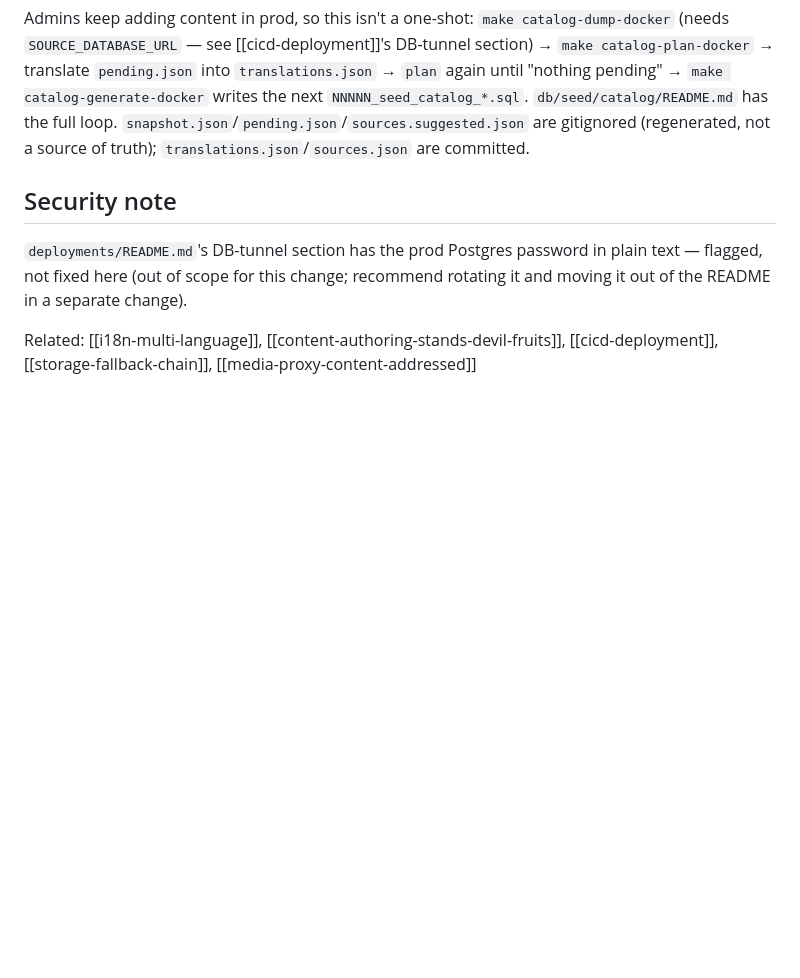
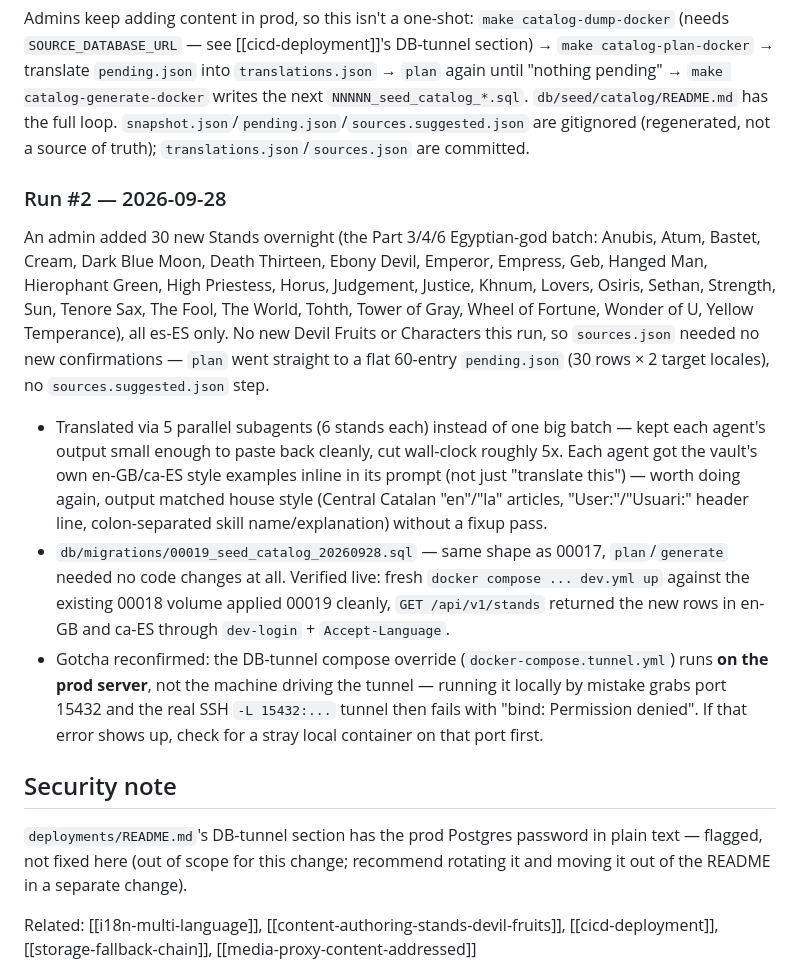
Before and after one commit to oorbea/JojoOnePieceSimulator2, a Markdown page: ObsidianVault/catalog-seed-from-prod.md, the part around the change. GitHub-like rendering; blank space fills up the shorter version.

Commit message:
docs(vault): catalog-seed-from-prod run #2 notes

```diff
--- a/ObsidianVault/catalog-seed-from-prod.md
+++ b/ObsidianVault/catalog-seed-from-prod.md
@@ -80,6 +80,30 @@ catalog-generate-docker` writes the next `NNNNN_seed_catalog_*.sql`. `db/seed/ca
 the full loop. `snapshot.json`/`pending.json`/`sources.suggested.json` are gitignored (regenerated,
 not a source of truth); `translations.json`/`sources.json` are committed.
 
+### Run #2 — 2026-09-28
+
+An admin added 30 new Stands overnight (the Part 3/4/6 Egyptian-god batch: Anubis, Atum, Bastet,
+Cream, Dark Blue Moon, Death Thirteen, Ebony Devil, Emperor, Empress, Geb, Hanged Man, Hierophant
+Green, High Priestess, Horus, Judgement, Justice, Khnum, Lovers, Osiris, Sethan, Strength, Sun,
+Tenore Sax, The Fool, The World, Tohth, Tower of Gray, Wheel of Fortune, Wonder of U, Yellow
+Temperance), all es-ES only. No new Devil Fruits or Characters this run, so `sources.json` needed no
+new confirmations — `plan` went straight to a flat 60-entry `pending.json` (30 rows × 2 target
+locales), no `sources.suggested.json` step.
+
+- Translated via 5 parallel subagents (6 stands each) instead of one big batch — kept each
+  agent's output small enough to paste back cleanly, cut wall-clock roughly 5x. Each agent got the
+  vault's own en-GB/ca-ES style examples inline in its prompt (not just "translate this") — worth
+  doing again, output matched house style (Central Catalan "en"/"la" articles, "User:"/"Usuari:"
+  header line, colon-separated skill name/explanation) without a fixup pass.
+- `db/migrations/00019_seed_catalog_20260928.sql` — same shape as 00017, `plan`/`generate` needed no
+  code changes at all. Verified live: fresh `docker compose ... dev.yml up` against the existing
+  00018 volume applied 00019 cleanly, `GET /api/v1/stands` returned the new rows in en-GB and ca-ES
+  through `dev-login` + `Accept-Language`.
+- Gotcha reconfirmed: the DB-tunnel compose override (`docker-compose.tunnel.yml`) runs **on the
+  prod server**, not the machine driving the tunnel — running it locally by mistake grabs port
+  15432 and the real SSH `-L 15432:...` tunnel then fails with "bind: Permission denied". If that
+  error shows up, check for a stray local container on that port first.
+
 ## Security note
 
 `deployments/README.md`'s DB-tunnel section has the prod Postgres password in plain text — flagged,
```
